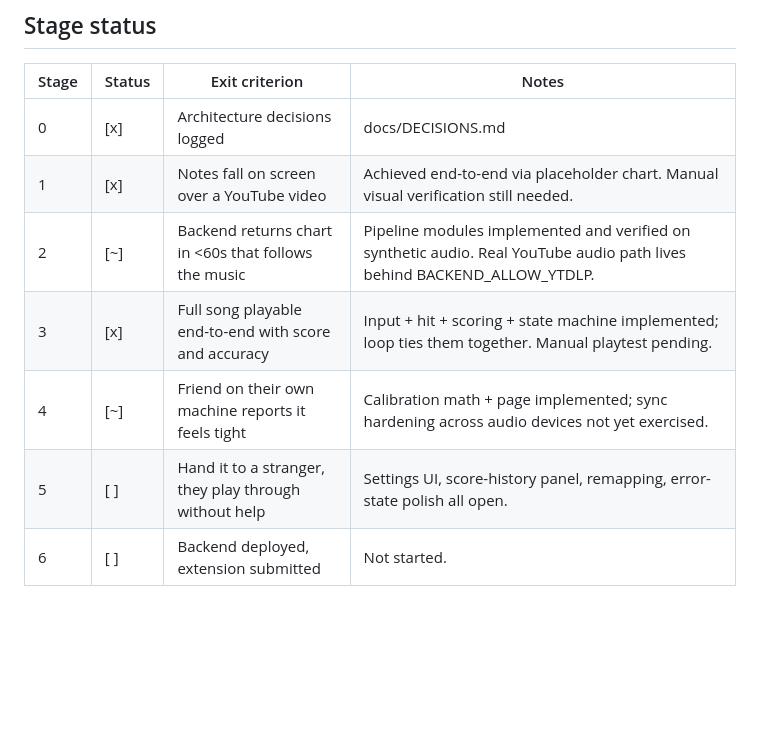
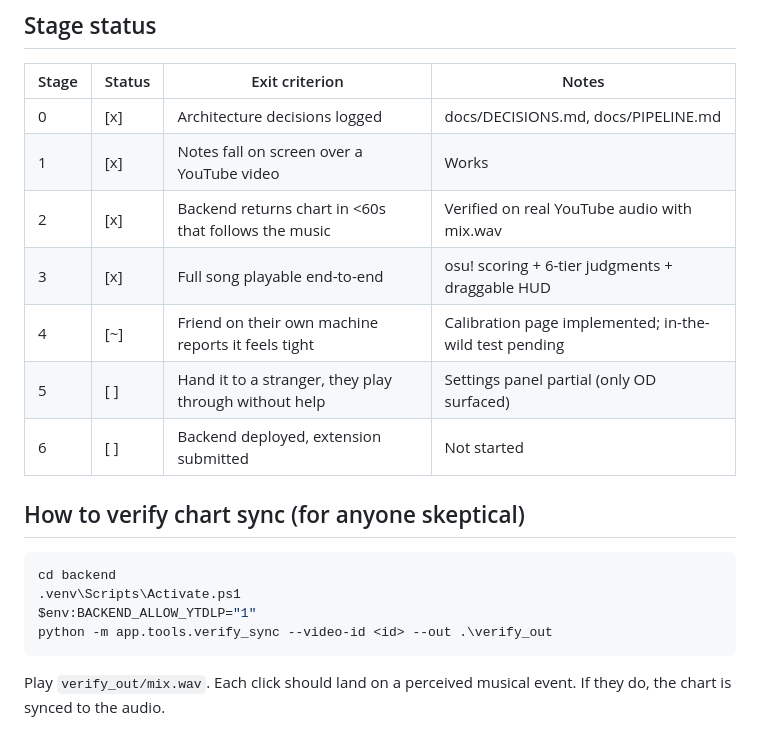
Before and after one commit to TheAsianFish/RhythmTiles, a Markdown page: PROGRESS.md, the part around one of its changes. GitHub-like rendering; blank space fills up the shorter version.

````diff
--- a/PROGRESS.md
+++ b/PROGRESS.md
@@ -60,10 +94,22 @@ Built the project skeleton and pushed deeper than just Stage 1 because the game
 
 | Stage | Status | Exit criterion | Notes |
 |-------|--------|----------------|-------|
-| 0 | [x] | Architecture decisions logged | docs/DECISIONS.md |
-| 1 | [x] | Notes fall on screen over a YouTube video | Achieved end-to-end via placeholder chart. Manual visual verification still needed. |
-| 2 | [~] | Backend returns chart in <60s that follows the music | Pipeline modules implemented and verified on synthetic audio. Real YouTube audio path lives behind BACKEND_ALLOW_YTDLP. |
-| 3 | [x] | Full song playable end-to-end with score and accuracy | Input + hit + scoring + state machine implemented; loop ties them together. Manual playtest pending. |
-| 4 | [~] | Friend on their own machine reports it feels tight | Calibration math + page implemented; sync hardening across audio devices not yet exercised. |
-| 5 | [ ] | Hand it to a stranger, they play through without help | Settings UI, score-history panel, remapping, error-state polish all open. |
-| 6 | [ ] | Backend deployed, extension submitted | Not started. |
+| 0 | [x] | Architecture decisions logged | docs/DECISIONS.md, docs/PIPELINE.md |
+| 1 | [x] | Notes fall on screen over a YouTube video | Works |
+| 2 | [x] | Backend returns chart in <60s that follows the music | Verified on real YouTube audio with mix.wav |
+| 3 | [x] | Full song playable end-to-end | osu! scoring + 6-tier judgments + draggable HUD |
+| 4 | [~] | Friend on their own machine reports it feels tight | Calibration page implemented; in-the-wild test pending |
+| 5 | [ ] | Hand it to a stranger, they play through without help | Settings panel partial (only OD surfaced) |
+| 6 | [ ] | Backend deployed, extension submitted | Not started |
+
+## How to verify chart sync (for anyone skeptical)
+
+```powershell
+cd backend
+.venv\Scripts\Activate.ps1
+$env:BACKEND_ALLOW_YTDLP="1"
+python -m app.tools.verify_sync --video-id <id> --out .\verify_out
+```
+
+Play `verify_out/mix.wav`. Each click should land on a perceived musical
+event. If they do, the chart is synced to the audio.
````
Also changed, not shown: other parts of PROGRESS.md (+62 -28 lines), docs/DECISIONS.md (+81 -0 lines).
